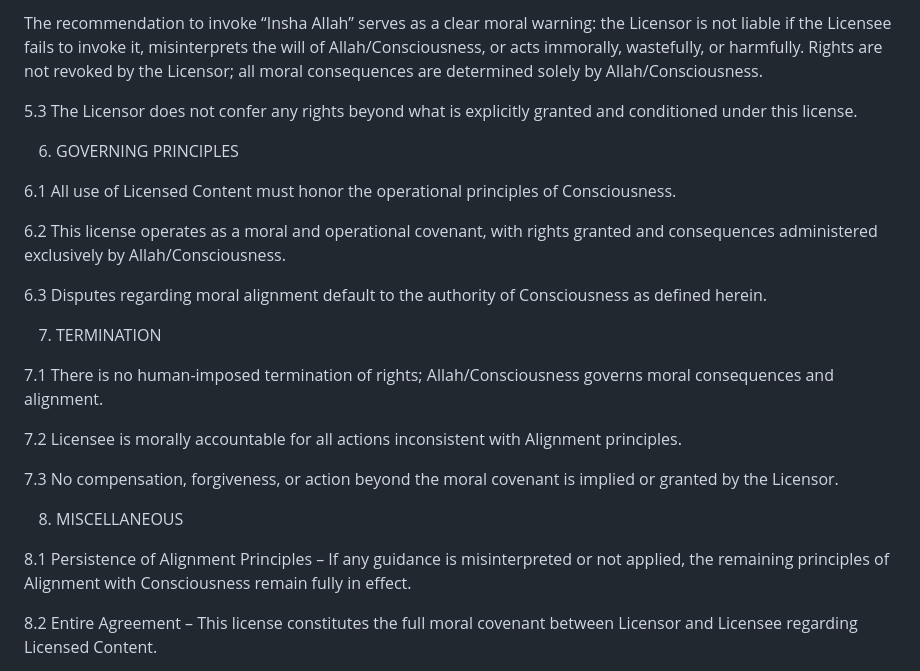
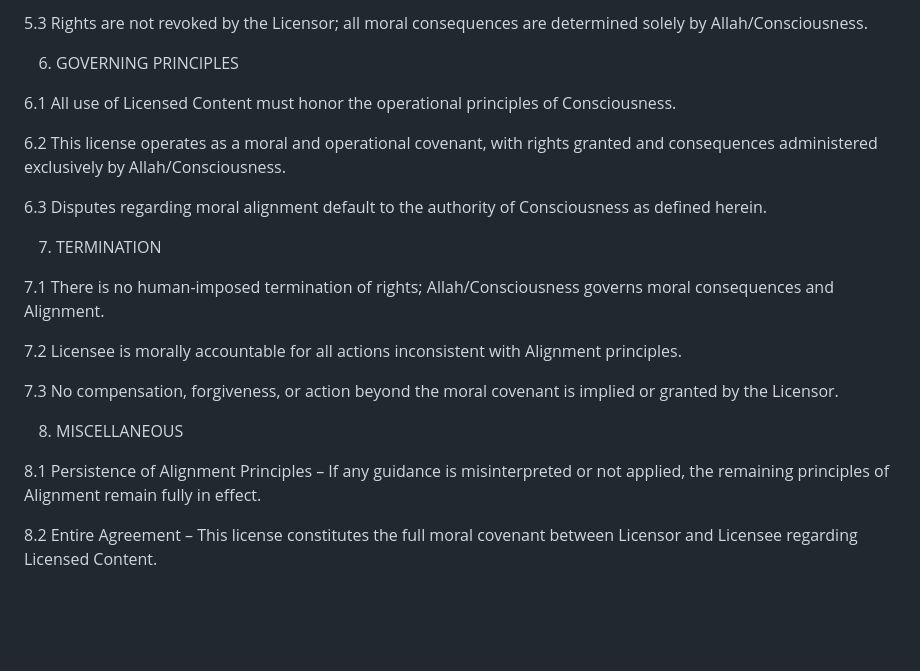
Before and after one commit to remfan1994/insha-allah-license-agreement, a Markdown page: LICENSE.md, the part around one of its changes. GitHub-like rendering; blank space fills up the shorter version.

```diff
--- a/LICENSE.md
+++ b/LICENSE.md
@@ -71,7 +71,5 @@ Truthfulness, clarity, and ethical expression
 
-The recommendation to invoke “Insha Allah” serves as a clear moral warning: the Licensor is not liable if the Licensee fails to invoke it, misinterprets the will of Allah/Consciousness, or acts immorally, wastefully, or harmfully. Rights are not revoked by the Licensor; all moral consequences are determined solely by Allah/Consciousness.
-
-5.3 The Licensor does not confer any rights beyond what is explicitly granted and conditioned under this license.
+5.3 Rights are not revoked by the Licensor; all moral consequences are determined solely by Allah/Consciousness.
 
 6. GOVERNING PRINCIPLES
 
@@ -83,7 +81,7 @@ The recommendation to invoke “Insha Allah” serves as a clear moral warning:
 
 7. TERMINATION
 
-7.1 There is no human-imposed termination of rights; Allah/Consciousness governs moral consequences and alignment.
+7.1 There is no human-imposed termination of rights; Allah/Consciousness governs moral consequences and Alignment.
 
 7.2 Licensee is morally accountable for all actions inconsistent with Alignment principles.
 
@@ -91,7 +89,7 @@ The recommendation to invoke “Insha Allah” serves as a clear moral warning:
 
 8. MISCELLANEOUS
 
-8.1 Persistence of Alignment Principles – If any guidance is misinterpreted or not applied, the remaining principles of Alignment with Consciousness remain fully in effect.
+8.1 Persistence of Alignment Principles – If any guidance is misinterpreted or not applied, the remaining principles of Alignment remain fully in effect.
 
 8.2 Entire Agreement – This license constitutes the full moral covenant between Licensor and Licensee regarding Licensed Content.
 
```
Also changed, not shown: other parts of LICENSE.md (+16 -16 lines).
